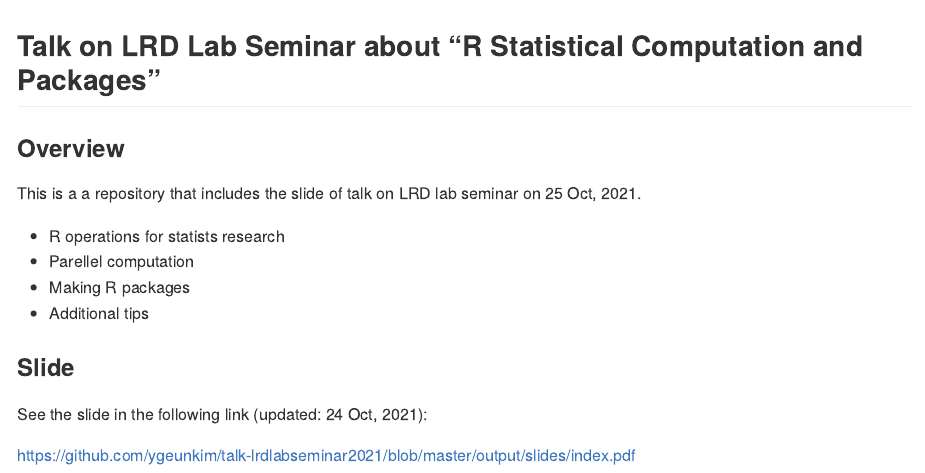
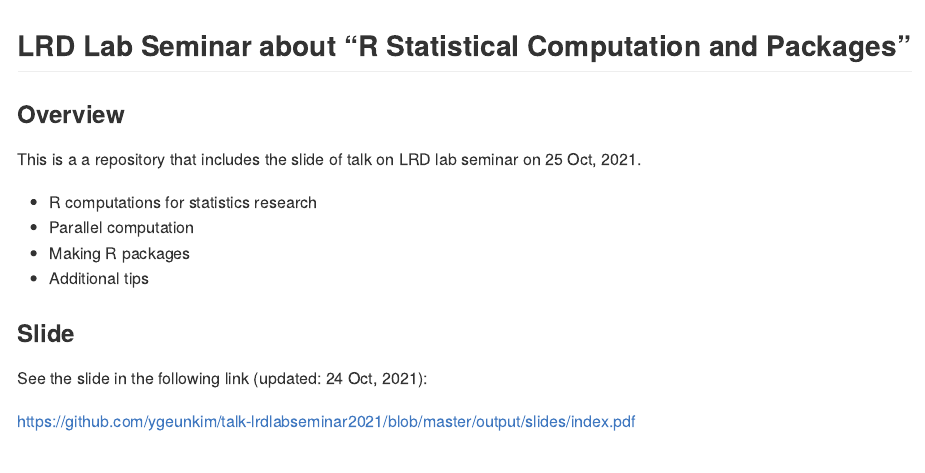
Before and after one commit to ygeunkim/talk-lrdlabseminar2021, an R Markdown document (README.Rmd): the page in a window 1100 px wide, from its top. The pictures show the output file README.md that the author committed with the source, drawn offline in the style of GitHub; badge pictures from the web are left out.

Commit message:
typo in readme document

````diff
--- a/README.Rmd
+++ b/README.Rmd
@@ -17,7 +17,7 @@ knitr::opts_chunk$set(
 options(digits = 3)
 ```
 
-## Talk on LRD Lab Seminar about "R Statistical Computation and Packages"
+## LRD Lab Seminar about "R Statistical Computation and Packages"
 
 <!-- badges: start -->
 [![google-scholar](https://img.shields.io/badge/Google%20Scholar-Click-success?logo=google%20scholar&logoColor=4285F4&style=social)](https://scholar.google.com/citations?user=hM-D53EAAAAJ&hl=ko&authuser=3)
@@ -27,8 +27,8 @@ options(digits = 3)
 
 This is a a repository that includes the slide of talk on LRD lab seminar on `r format(as.Date('2021-10-25'), '%d %b, %Y')`.
 
-- R operations for statists research
-- Parellel computation
+- R computations for statistics research
+- Parallel computation
 - Making R packages
 - Additional tips
 
````
Also changed, not shown: README.md.
